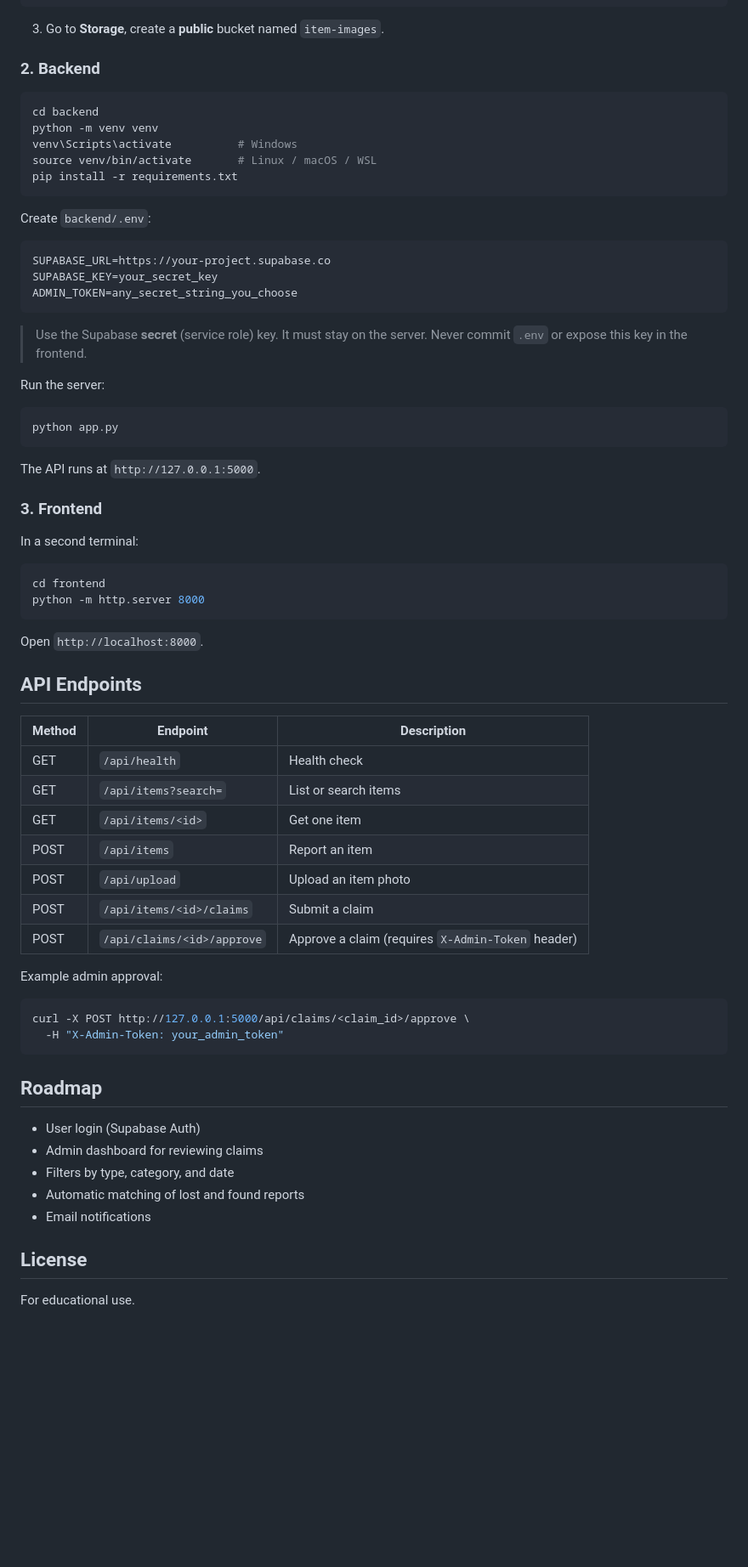
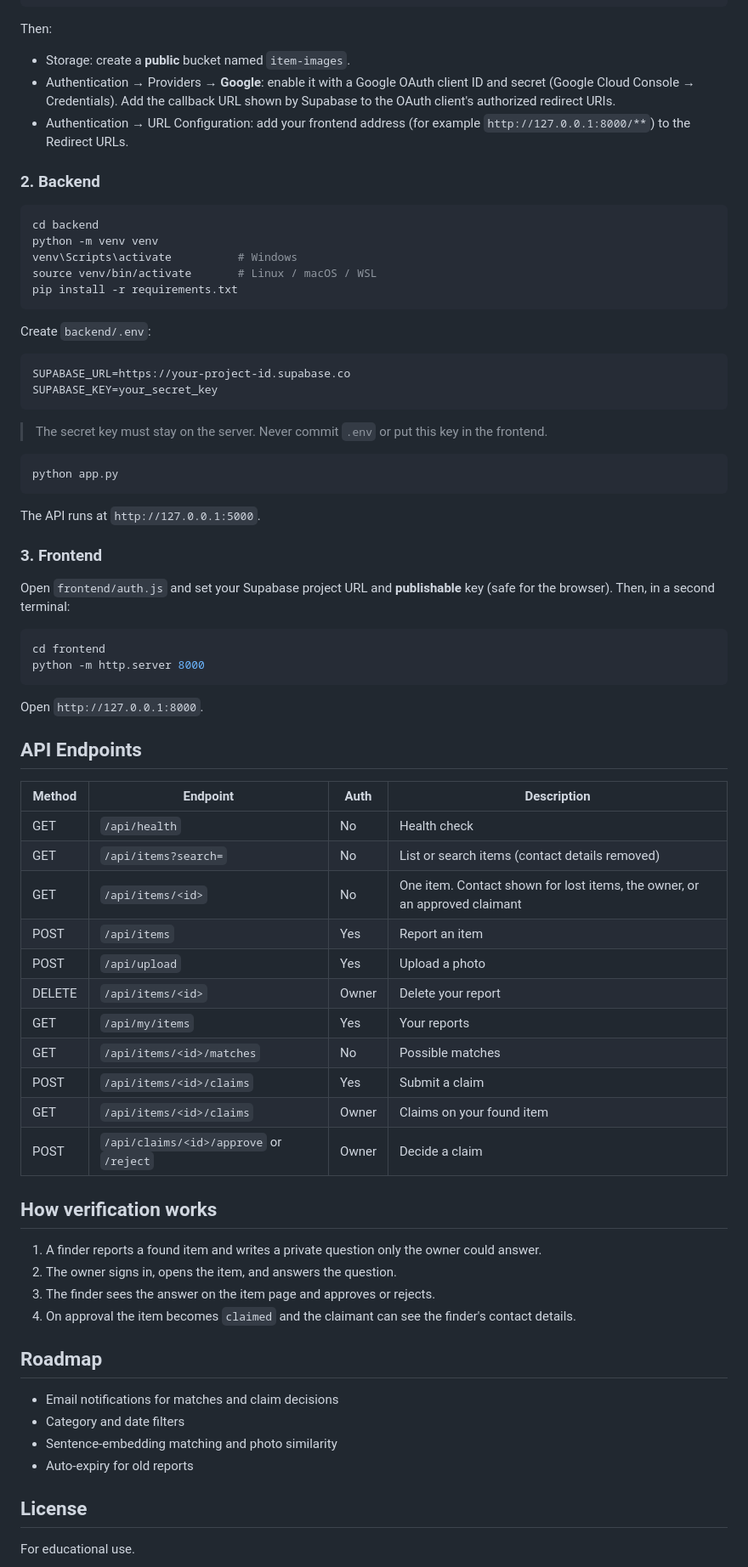
Before and after one commit to h-abeeb/findCampus, a Markdown page: README.md, the part around one of its changes. Shown at 85% size. GitHub-like rendering; blank space fills up the shorter version.

Commit message:
Revise README for improved clarity and detail
Updated project description, features, tech stack, setup instructions, and API endpoints for clarity and detail.

````diff
--- a/README.md
+++ b/README.md
@@ -70,7 +83,10 @@ create table claims (
 );
 ```
 
-3. Go to **Storage**, create a **public** bucket named `item-images`.
+Then:
+- Storage: create a **public** bucket named `item-images`.
+- Authentication → Providers → **Google**: enable it with a Google OAuth client ID and secret (Google Cloud Console → Credentials). Add the callback URL shown by Supabase to the OAuth client's authorized redirect URIs.
+- Authentication → URL Configuration: add your frontend address (for example `http://127.0.0.1:8000/**`) to the Redirect URLs.
 
 ### 2. Backend
 
@@ -85,14 +101,11 @@ pip install -r requirements.txt
 Create `backend/.env`:
 
 ```
-SUPABASE_URL=https://your-project.supabase.co
+SUPABASE_URL=https://your-project-id.supabase.co
 SUPABASE_KEY=your_secret_key
-ADMIN_TOKEN=any_secret_string_you_choose
 ```
 
-> Use the Supabase **secret** (service role) key. It must stay on the server. Never commit `.env` or expose this key in the frontend.
-
-Run the server:
+> The secret key must stay on the server. Never commit `.env` or put this key in the frontend.
 
 ```bash
 python app.py
@@ -102,41 +115,44 @@ The API runs at `http://127.0.0.1:5000`.
 
 ### 3. Frontend
 
-In a second terminal:
+Open `frontend/auth.js` and set your Supabase project URL and **publishable** key (safe for the browser). Then, in a second terminal:
 
 ```bash
 cd frontend
 python -m http.server 8000
 ```
 
-Open `http://localhost:8000`.
+Open `http://127.0.0.1:8000`.
 
 ## API Endpoints
 
-| Method | Endpoint | Description |
-|---|---|---|
-| GET | `/api/health` | Health check |
-| GET | `/api/items?search=` | List or search items |
-| GET | `/api/items/<id>` | Get one item |
-| POST | `/api/items` | Report an item |
-| POST | `/api/upload` | Upload an item photo |
-| POST | `/api/items/<id>/claims` | Submit a claim |
-| POST | `/api/claims/<id>/approve` | Approve a claim (requires `X-Admin-Token` header) |
+| Method | Endpoint | Auth | Description |
+|---|---|---|---|
+| GET | `/api/health` | No | Health check |
+| GET | `/api/items?search=` | No | List or search items (contact details removed) |
+| GET | `/api/items/<id>` | No | One item. Contact shown for lost items, the owner, or an approved claimant |
+| POST | `/api/items` | Yes | Report an item |
+| POST | `/api/upload` | Yes | Upload a photo |
+| DELETE | `/api/items/<id>` | Owner | Delete your report |
+| GET | `/api/my/items` | Yes | Your reports |
+| GET | `/api/items/<id>/matches` | No | Possible matches |
+| POST | `/api/items/<id>/claims` | Yes | Submit a claim |
+| GET | `/api/items/<id>/claims` | Owner | Claims on your found item |
+| POST | `/api/claims/<id>/approve` or `/reject` | Owner | Decide a claim |
 
-Example admin approval:
+## How verification works
 
-```bash
-curl -X POST http://127.0.0.1:5000/api/claims/<claim_id>/approve \
-  -H "X-Admin-Token: your_admin_token"
-```
+1. A finder reports a found item and writes a private question only the owner could answer.
+2. The owner signs in, opens the item, and answers the question.
+3. The finder sees the answer on the item page and approves or rejects.
+4. On approval the item becomes `claimed` and the claimant can see the finder's contact details.
 
 ## Roadmap
 
-- User login (Supabase Auth)
-- Admin dashboard for reviewing claims
-- Filters by type, category, and date
-- Automatic matching of lost and found reports
-- Email notifications
+- Email notifications for matches and claim decisions
+- Category and date filters
+- Sentence-embedding matching and photo similarity
+- Auto-expiry for old reports
 
 ## License
 
````
Also changed, not shown: other parts of README.md (+34 -21 lines).
